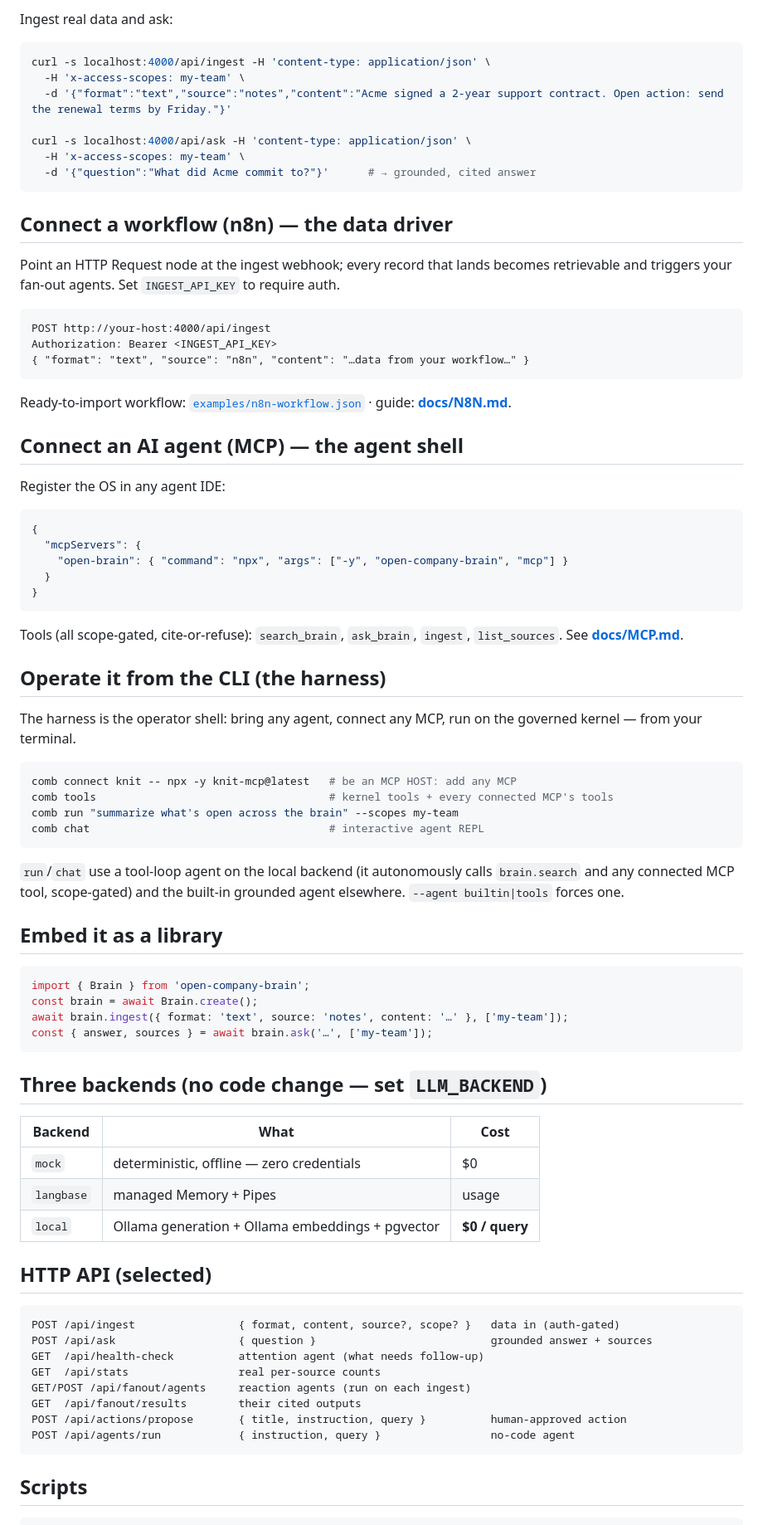
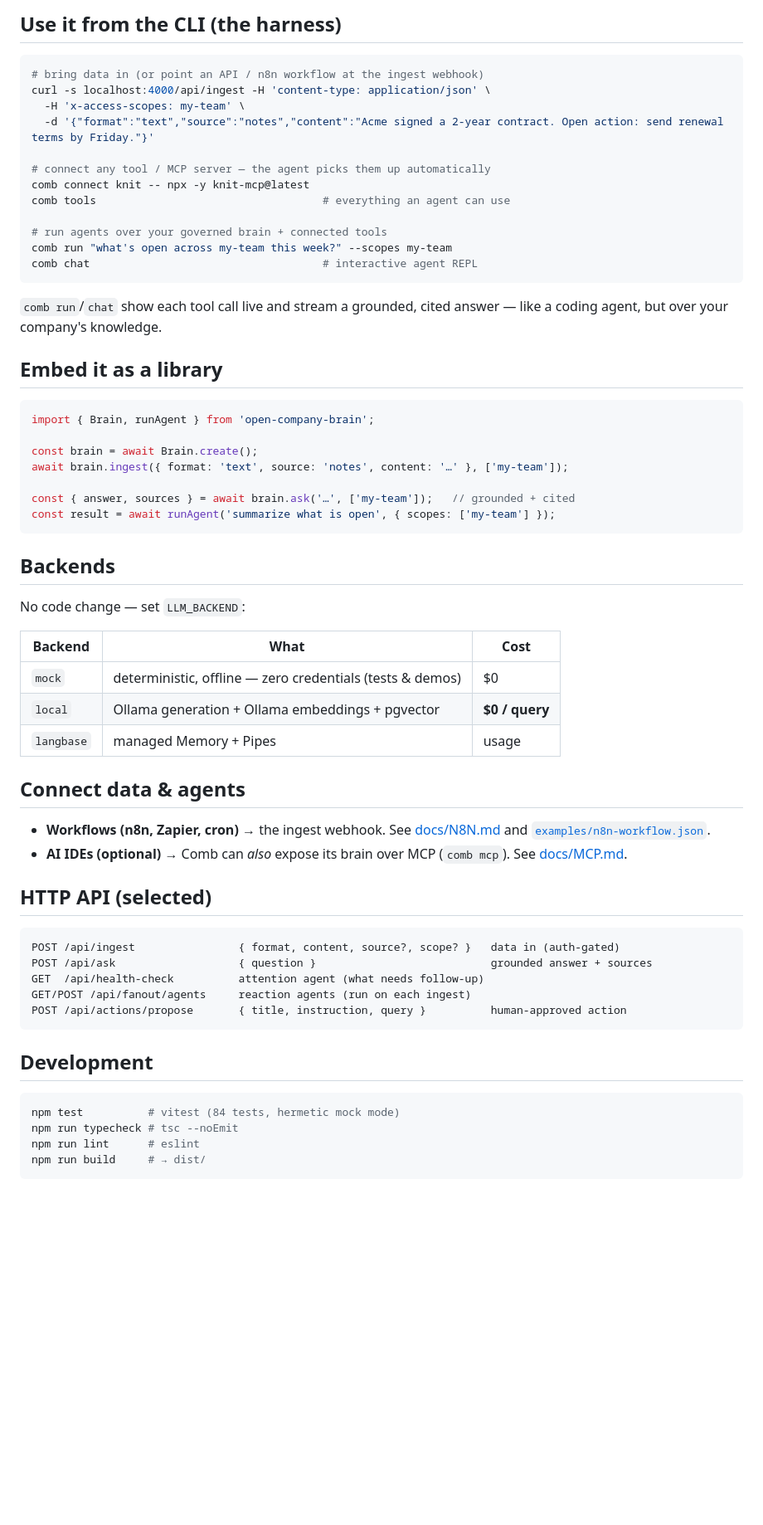
Before and after one commit to PDgit12/open-company-brain, a Markdown page: README.md, the part around one of its changes. Shown at 83% size. GitHub-like rendering; blank space fills up the shorter version.

Commit message:
docs: proper GitHub README for Comb (harness-first, polished)

````diff
--- a/README.md
+++ b/README.md
@@ -88,77 +84,51 @@ npm run demo                                 # real embeddings + real generation
 ```
 
-Ingest real data and ask:
+## Use it from the CLI (the harness)
 
 ```bash
+# bring data in (or point an API / n8n workflow at the ingest webhook)
 curl -s localhost:4000/api/ingest -H 'content-type: application/json' \
   -H 'x-access-scopes: my-team' \
-  -d '{"format":"text","source":"notes","content":"Acme signed a 2-year support contract. Open action: send the renewal terms by Friday."}'
+  -d '{"format":"text","source":"notes","content":"Acme signed a 2-year contract. Open action: send renewal terms by Friday."}'
 
-curl -s localhost:4000/api/ask -H 'content-type: application/json' \
-  -H 'x-access-scopes: my-team' \
-  -d '{"question":"What did Acme commit to?"}'      # → grounded, cited answer
+# connect any tool / MCP server — the agent picks them up automatically
+comb connect knit -- npx -y knit-mcp@latest
+comb tools                                   # everything an agent can use
+
+# run agents over your governed brain + connected tools
+comb run "what's open across my-team this week?" --scopes my-team
+comb chat                                    # interactive agent REPL
 ```
 
-## Connect a workflow (n8n) — the data driver
-
-Point an HTTP Request node at the ingest webhook; every record that lands becomes
-retrievable and triggers your fan-out agents. Set `INGEST_API_KEY` to require auth.
-
-```
-POST http://your-host:4000/api/ingest
-Authorization: Bearer <INGEST_API_KEY>
-{ "format": "text", "source": "n8n", "content": "…data from your workflow…" }
-```
-
-Ready-to-import workflow: [`examples/n8n-workflow.json`](./examples/n8n-workflow.json) · guide: **[docs/N8N.md](./docs/N8N.md)**.
-
-## Connect an AI agent (MCP) — the agent shell
-
-Register the OS in any agent IDE:
-
-```jsonc
-{
-  "mcpServers": {
-    "open-brain": { "command": "npx", "args": ["-y", "open-company-brain", "mcp"] }
-  }
-}
-```
-
-Tools (all scope-gated, cite-or-refuse): `search_brain`, `ask_brain`, `ingest`,
-`list_sources`. See **[docs/MCP.md](./docs/MCP.md)**.
-
-## Operate it from the CLI (the harness)
-
-The harness is the operator shell: bring any agent, connect any MCP, run on the
-governed kernel — from your terminal.
-
-```bash
-comb connect knit -- npx -y knit-mcp@latest   # be an MCP HOST: add any MCP
-comb tools                                    # kernel tools + every connected MCP's tools
-comb run "summarize what's open across the brain" --scopes my-team
-comb chat                                     # interactive agent REPL
-```
-
-`run`/`chat` use a tool-loop agent on the local backend (it autonomously calls
-`brain.search` and any connected MCP tool, scope-gated) and the built-in grounded
-agent elsewhere. `--agent builtin|tools` forces one.
+`comb run`/`chat` show each tool call live and stream a grounded, cited answer —
+like a coding agent, but over your company's knowledge.
 
 ## Embed it as a library
 
 ```ts
-import { Brain } from 'open-company-brain';
+import { Brain, runAgent } from 'open-company-brain';
+
 const brain = await Brain.create();
 await brain.ingest({ format: 'text', source: 'notes', content: '…' }, ['my-team']);
-const { answer, sources } = await brain.ask('…', ['my-team']);
+
+const { answer, sources } = await brain.ask('…', ['my-team']);   // grounded + cited
+const result = await runAgent('summarize what is open', { scopes: ['my-team'] });
 ```
 
-## Three backends (no code change — set `LLM_BACKEND`)
+## Backends
+
+No code change — set `LLM_BACKEND`:
 
 | Backend | What | Cost |
 |---|---|---|
-| `mock` | deterministic, offline — zero credentials | $0 |
+| `mock` | deterministic, offline — zero credentials (tests & demos) | $0 |
+| `local` | Ollama generation + Ollama embeddings + pgvector | **$0 / query** |
 | `langbase` | managed Memory + Pipes | usage |
-| `local` | Ollama generation + Ollama embeddings + pgvector | **$0 / query** |
+
+## Connect data & agents
+
+- **Workflows (n8n, Zapier, cron)** → the ingest webhook. See [docs/N8N.md](./docs/N8N.md) and [`examples/n8n-workflow.json`](./examples/n8n-workflow.json).
+- **AI IDEs (optional)** → Comb can *also* expose its brain over MCP (`comb mcp`). See [docs/MCP.md](./docs/MCP.md).
 
 ## HTTP API (selected)
 
@@ -166,13 +136,15 @@ const { answer, sources } = await brain.ask('…', ['my-team']);
 POST /api/ingest                { format, content, source?, scope? }   data in (auth-gated)
 POST /api/ask                   { question }                           grounded answer + sources
 GET  /api/health-check          attention agent (what needs follow-up)
-GET  /api/stats                 real per-source counts
 GET/POST /api/fanout/agents     reaction agents (run on each ingest)
-GET  /api/fanout/results        their cited outputs
 POST /api/actions/propose       { title, instruction, query }          human-approved action
-POST /api/agents/run            { instruction, query }                 no-code agent
 ```
 
-## Scripts
+## Development
 
+```bash
+npm test          # vitest (84 tests, hermetic mock mode)
+npm run typecheck # tsc --noEmit
+npm run lint      # eslint
+npm run build     # → dist/
 ```
````
Also changed, not shown: other parts of README.md (+67 -70 lines).
